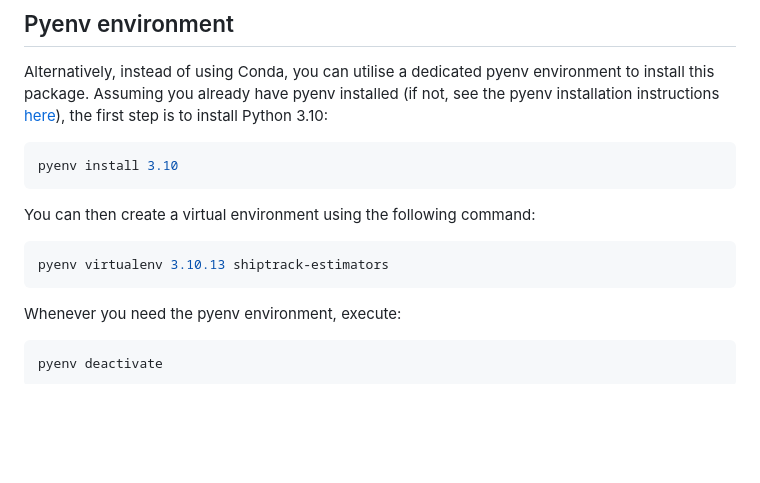
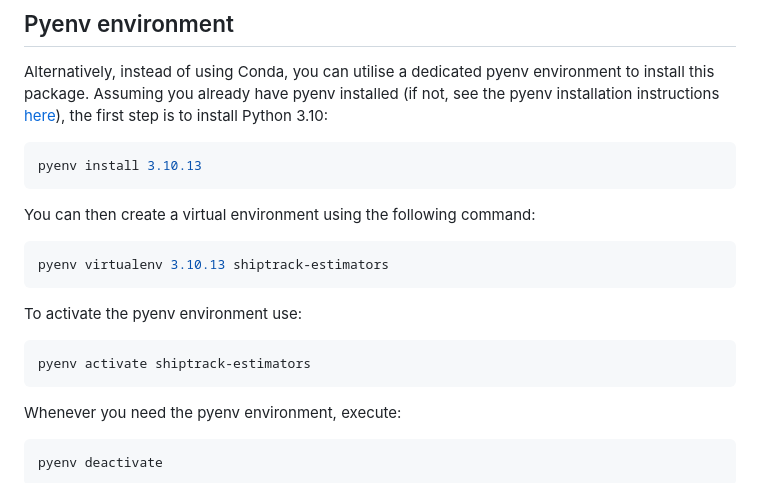
Before and after one commit to NOC-OI/ship-track-estimators, a Markdown page: README.md, the part around the change. GitHub-like rendering; blank space fills up the shorter version.

Commit message:
Update pyenv instructions

````diff
--- a/README.md
+++ b/README.md
@@ -33,13 +33,19 @@ conda deactivate
 Alternatively, instead of using Conda, you can utilise a dedicated pyenv environment to install this package. Assuming you already have pyenv installed (if not, see the pyenv installation instructions [here](https://github.com/pyenv/pyenv#installation)), the first step is to install Python 3.10:
 
 ```bash
-pyenv install 3.10
+pyenv install 3.10.13
 ```
 
 You can then create a virtual environment using the following command:
 
 ```bash
 pyenv virtualenv 3.10.13 shiptrack-estimators
+```
+
+To activate the pyenv environment use:
+
+```bash
+pyenv activate shiptrack-estimators
 ```
 
 Whenever you need the pyenv environment, execute:
````
